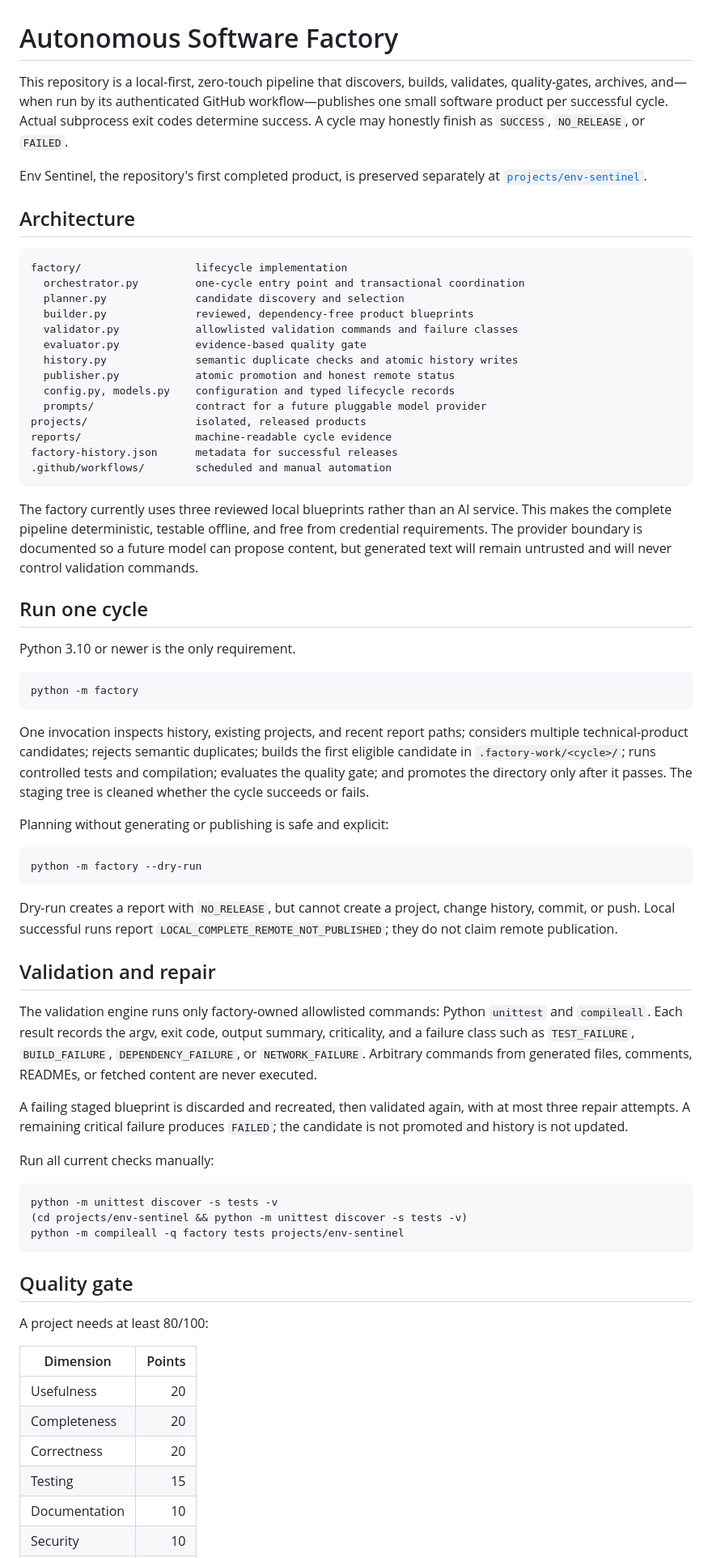
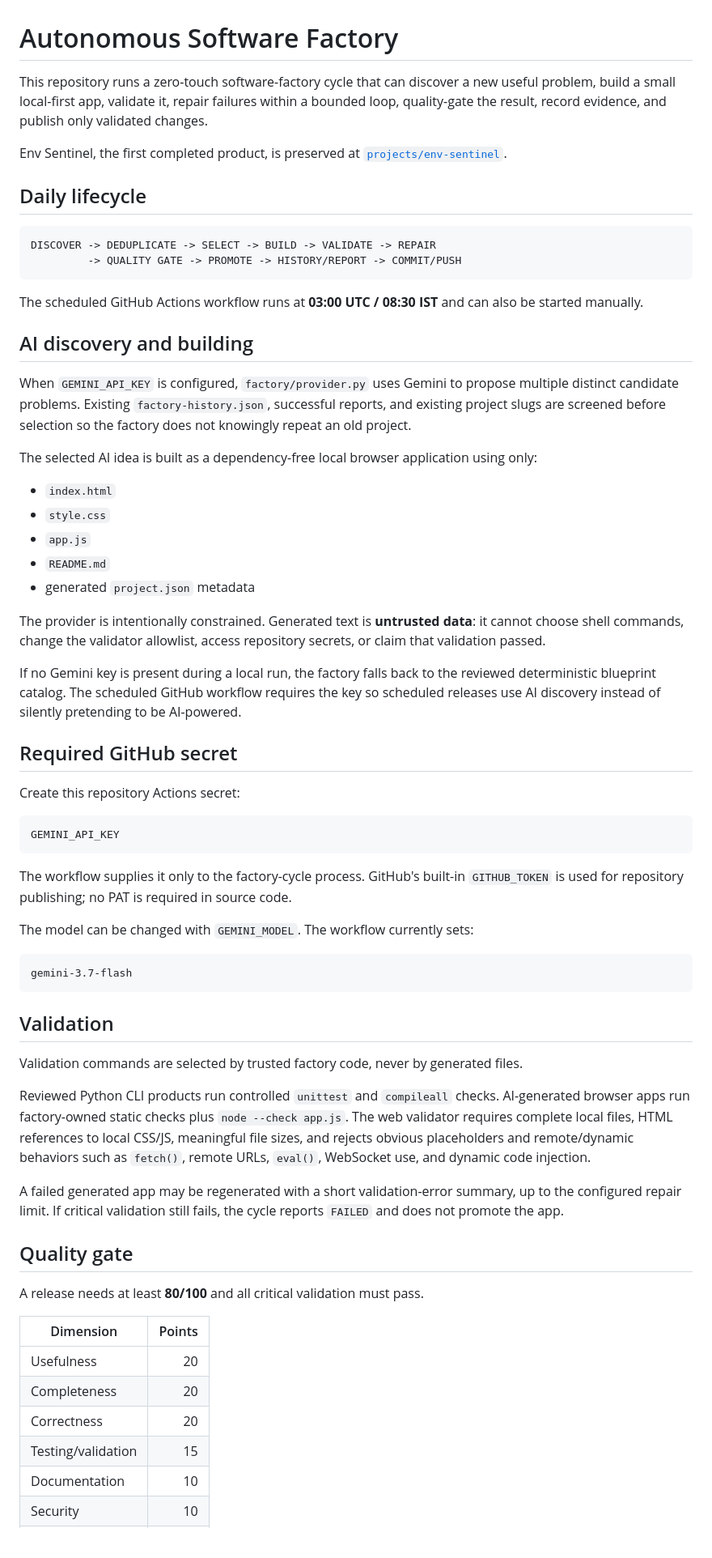
Before and after one commit to Debrajdutta-Developer/Chatgpt-i-system-, a Markdown page: README.md, the part around one of its changes. Shown at 81% size. Drawn GitHub-style; blank space fills up the shorter version.

Commit message:
Document Gemini-powered autonomous factory

````diff
--- a/README.md
+++ b/README.md
@@ -1,94 +1,68 @@
 # Autonomous Software Factory
 
-This repository is a local-first, zero-touch pipeline that discovers, builds,
-validates, quality-gates, archives, and—when run by its authenticated GitHub
-workflow—publishes one small software product per successful cycle. Actual
-subprocess exit codes determine success. A cycle may honestly finish as
-`SUCCESS`, `NO_RELEASE`, or `FAILED`.
+This repository runs a zero-touch software-factory cycle that can discover a new useful problem, build a small local-first app, validate it, repair failures within a bounded loop, quality-gate the result, record evidence, and publish only validated changes.
 
-Env Sentinel, the repository's first completed product, is preserved separately
-at [`projects/env-sentinel`](projects/env-sentinel/README.md).
+Env Sentinel, the first completed product, is preserved at [`projects/env-sentinel`](projects/env-sentinel/README.md).
 
-## Architecture
+## Daily lifecycle
 
 ```text
-factory/                  lifecycle implementation
-  orchestrator.py         one-cycle entry point and transactional coordination
-  planner.py              candidate discovery and selection
-  builder.py              reviewed, dependency-free product blueprints
-  validator.py            allowlisted validation commands and failure classes
-  evaluator.py            evidence-based quality gate
-  history.py              semantic duplicate checks and atomic history writes
-  publisher.py            atomic promotion and honest remote status
-  config.py, models.py    configuration and typed lifecycle records
-  prompts/                contract for a future pluggable model provider
-projects/                 isolated, released products
-reports/                  machine-readable cycle evidence
-factory-history.json      metadata for successful releases
-.github/workflows/        scheduled and manual automation
+DISCOVER -> DEDUPLICATE -> SELECT -> BUILD -> VALIDATE -> REPAIR
+         -> QUALITY GATE -> PROMOTE -> HISTORY/REPORT -> COMMIT/PUSH
 ```
 
-The factory currently uses three reviewed local blueprints rather than an AI
-service. This makes the complete pipeline deterministic, testable offline, and
-free from credential requirements. The provider boundary is documented so a
-future model can propose content, but generated text will remain untrusted and
-will never control validation commands.
+The scheduled GitHub Actions workflow runs at **03:00 UTC / 08:30 IST** and can also be started manually.
 
-## Run one cycle
+## AI discovery and building
 
-Python 3.10 or newer is the only requirement.
+When `GEMINI_API_KEY` is configured, `factory/provider.py` uses Gemini to propose multiple distinct candidate problems. Existing `factory-history.json`, successful reports, and existing project slugs are screened before selection so the factory does not knowingly repeat an old project.
 
-```bash
-python -m factory
+The selected AI idea is built as a dependency-free local browser application using only:
+
+- `index.html`
+- `style.css`
+- `app.js`
+- `README.md`
+- generated `project.json` metadata
+
+The provider is intentionally constrained. Generated text is **untrusted data**: it cannot choose shell commands, change the validator allowlist, access repository secrets, or claim that validation passed.
+
+If no Gemini key is present during a local run, the factory falls back to the reviewed deterministic blueprint catalog. The scheduled GitHub workflow requires the key so scheduled releases use AI discovery instead of silently pretending to be AI-powered.
+
+## Required GitHub secret
+
+Create this repository Actions secret:
+
+```text
+GEMINI_API_KEY
 ```
 
-One invocation inspects history, existing projects, and recent report paths;
-considers multiple technical-product candidates; rejects semantic duplicates;
-builds the first eligible candidate in `.factory-work/<cycle>/`; runs controlled
-tests and compilation; evaluates the quality gate; and promotes the directory
-only after it passes. The staging tree is cleaned whether the cycle succeeds or
-fails.
+The workflow supplies it only to the factory-cycle process. GitHub's built-in `GITHUB_TOKEN` is used for repository publishing; no PAT is required in source code.
 
-Planning without generating or publishing is safe and explicit:
+The model can be changed with `GEMINI_MODEL`. The workflow currently sets:
 
-```bash
-python -m factory --dry-run
+```text
+gemini-3.7-flash
 ```
 
-Dry-run creates a report with `NO_RELEASE`, but cannot create a project, change
-history, commit, or push. Local successful runs report
-`LOCAL_COMPLETE_REMOTE_NOT_PUBLISHED`; they do not claim remote publication.
+## Validation
 
-## Validation and repair
+Validation commands are selected by trusted factory code, never by generated files.
 
-The validation engine runs only factory-owned allowlisted commands: Python
-`unittest` and `compileall`. Each result records the argv, exit code, output
-summary, criticality, and a failure class such as `TEST_FAILURE`,
-`BUILD_FAILURE`, `DEPENDENCY_FAILURE`, or `NETWORK_FAILURE`. Arbitrary commands
-from generated files, comments, READMEs, or fetched content are never executed.
+Reviewed Python CLI products run controlled `unittest` and `compileall` checks. AI-generated browser apps run factory-owned static checks plus `node --check app.js`. The web validator requires complete local files, HTML references to local CSS/JS, meaningful file sizes, and rejects obvious placeholders and remote/dynamic behaviors such as `fetch()`, remote URLs, `eval()`, WebSocket use, and dynamic code injection.
 
-A failing staged blueprint is discarded and recreated, then validated again,
-with at most three repair attempts. A remaining critical failure produces
-`FAILED`; the candidate is not promoted and history is not updated.
-
-Run all current checks manually:
-
-```bash
-python -m unittest discover -s tests -v
-(cd projects/env-sentinel && python -m unittest discover -s tests -v)
-python -m compileall -q factory tests projects/env-sentinel
-```
+A failed generated app may be regenerated with a short validation-error summary, up to the configured repair limit. If critical validation still fails, the cycle reports `FAILED` and does not promote the app.
 
 ## Quality gate
 
-A project needs at least 80/100:
+A release needs at least **80/100** and all critical validation must pass.
 
 | Dimension | Points |
 |---|---:|
 | Usefulness | 20 |
 | Completeness | 20 |
 | Correctness | 20 |
-| Testing | 15 |
+| Testing/validation | 15 |
 | Documentation | 10 |
 | Security | 10 |
 | Novelty | 5 |
````
Also changed, not shown: other parts of README.md (+48 -38 lines).
